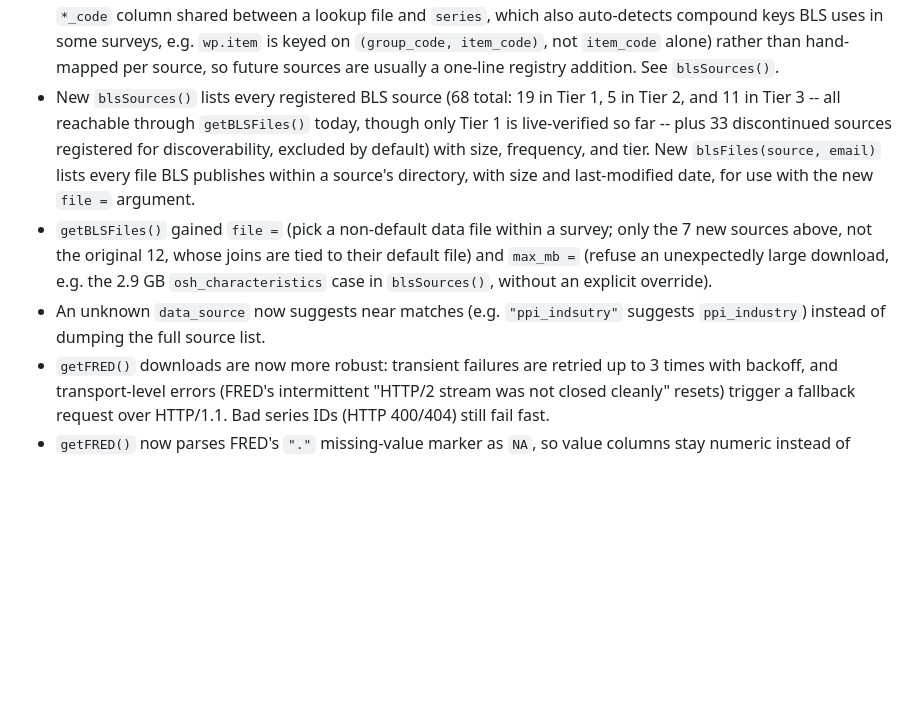
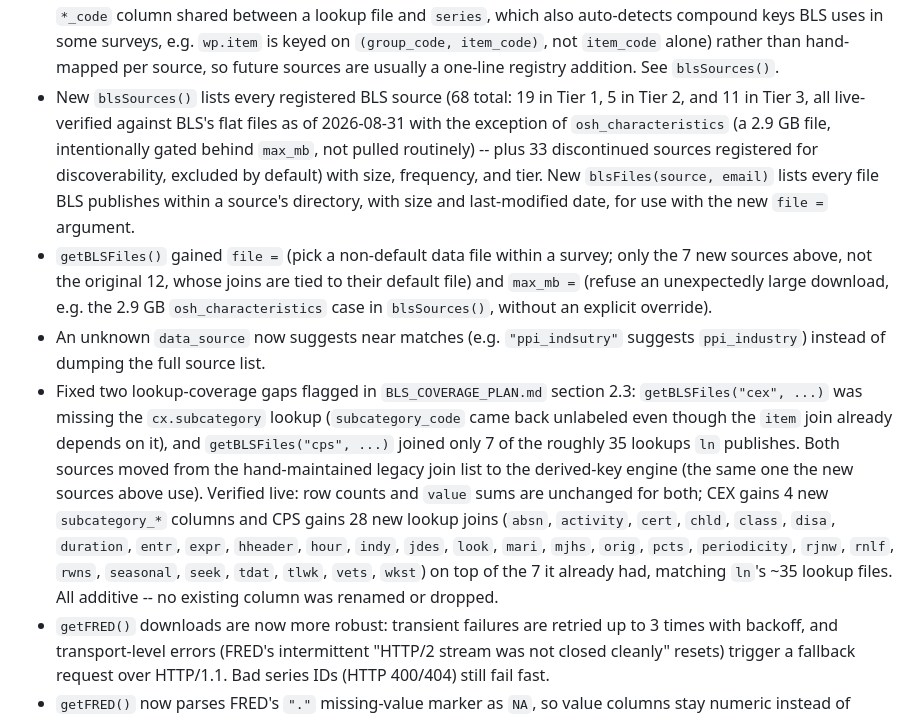
Before and after one commit to mtkonczal/tidyusmacro, a Markdown page: NEWS.md, the part around the change. Rendered like a GitHub page; blank space fills up the shorter version.

```diff
--- a/NEWS.md
+++ b/NEWS.md
@@ -44,10 +44,11 @@
   hand-mapped per source, so future sources are usually a one-line registry
   addition. See `blsSources()`.
 * New `blsSources()` lists every registered BLS source (68 total: 19 in Tier
-  1, 5 in Tier 2, and 11 in Tier 3 -- all reachable through `getBLSFiles()`
-  today, though only Tier 1 is live-verified so far -- plus 33 discontinued
-  sources registered for discoverability, excluded by default) with size,
-  frequency, and tier.
+  1, 5 in Tier 2, and 11 in Tier 3, all live-verified against BLS's flat
+  files as of 2026-08-31 with the exception of `osh_characteristics` (a
+  2.9 GB file, intentionally gated behind `max_mb`, not pulled routinely)
+  -- plus 33 discontinued sources registered for discoverability, excluded
+  by default) with size, frequency, and tier.
   New `blsFiles(source, email)` lists every file BLS publishes within a
   source's directory, with size and last-modified date, for use with the new
   `file =` argument.
@@ -58,6 +59,20 @@
   without an explicit override).
 * An unknown `data_source` now suggests near matches (e.g. `"ppi_indsutry"`
   suggests `ppi_industry`) instead of dumping the full source list.
+* Fixed two lookup-coverage gaps flagged in `BLS_COVERAGE_PLAN.md` section
+  2.3: `getBLSFiles("cex", ...)` was missing the `cx.subcategory` lookup
+  (`subcategory_code` came back unlabeled even though the `item` join
+  already depends on it), and `getBLSFiles("cps", ...)` joined only 7 of
+  the roughly 35 lookups `ln` publishes. Both sources moved from the
+  hand-maintained legacy join list to the derived-key engine (the same one
+  the new sources above use). Verified live: row counts and `value` sums
+  are unchanged for both; CEX gains 4 new `subcategory_*` columns and CPS
+  gains 28 new lookup joins (`absn`, `activity`, `cert`, `chld`, `class`,
+  `disa`, `duration`, `entr`, `expr`, `hheader`, `hour`, `indy`, `jdes`,
+  `look`, `mari`, `mjhs`, `orig`, `pcts`, `periodicity`, `rjnw`, `rnlf`,
+  `rwns`, `seasonal`, `seek`, `tdat`, `tlwk`, `vets`, `wkst`) on top of the
+  7 it already had, matching `ln`'s ~35 lookup files. All additive -- no
+  existing column was renamed or dropped.
 * `getFRED()` downloads are now more robust: transient failures are retried
   up to 3 times with backoff, and transport-level errors (FRED's intermittent
   "HTTP/2 stream was not closed cleanly" resets) trigger a fallback request
```
Also changed, not shown: CLAUDE.md (+32 -25 lines).
